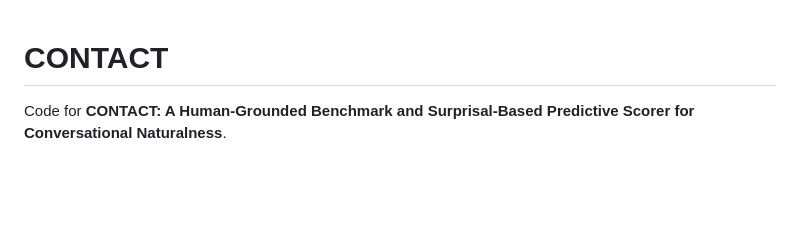
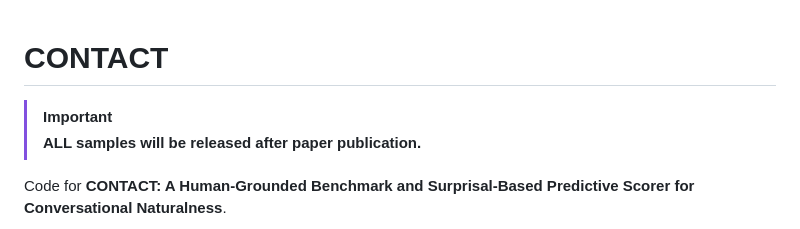
Before and after one commit to review-anonymous-git/contact-code, a Markdown page: README.md, the part around the change. Rendered like a GitHub page; blank space fills up the shorter version.

Commit message:
Announce full sample release after paper publication

```diff
--- a/README.md
+++ b/README.md
@@ -1,4 +1,7 @@
 # CONTACT
+
+> [!IMPORTANT]
+> **ALL samples will be released after paper publication.**
 
 Code for **CONTACT: A Human-Grounded Benchmark and Surprisal-Based Predictive
 Scorer for Conversational Naturalness**.
```
